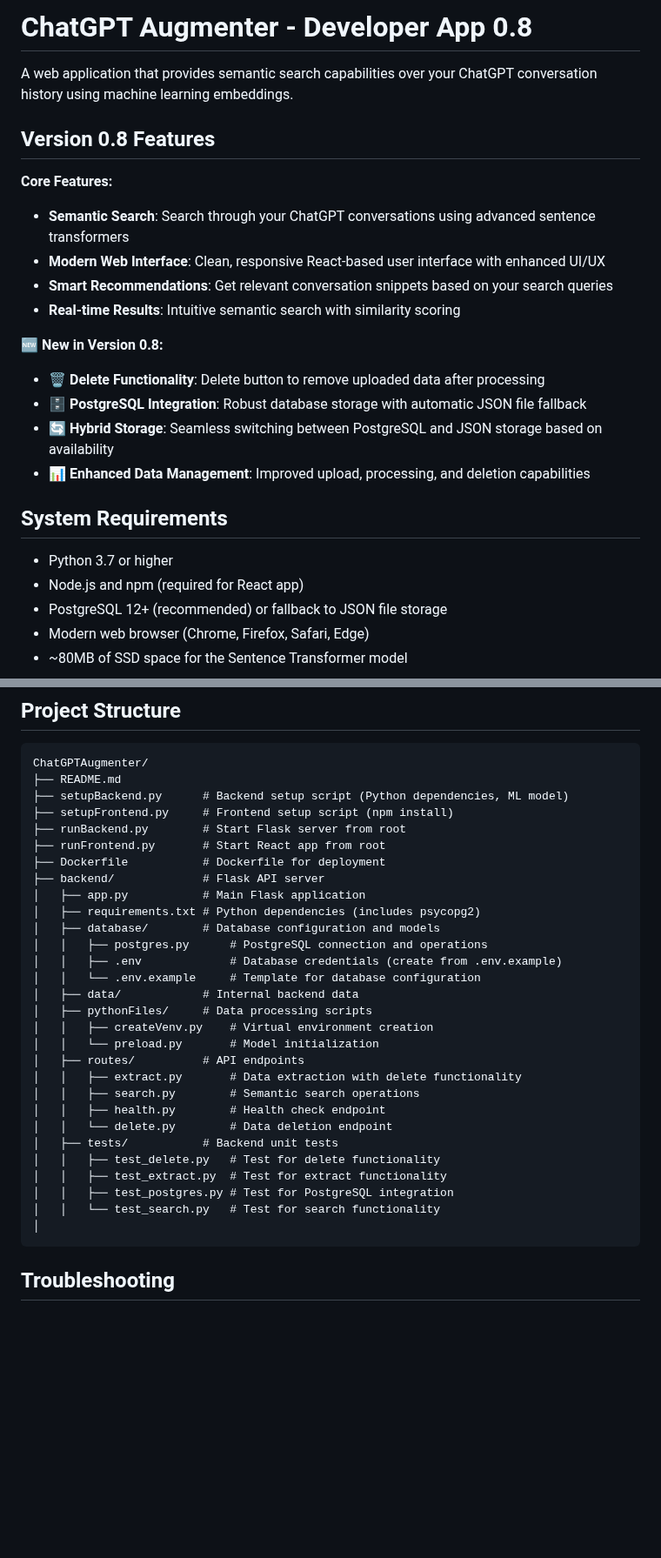
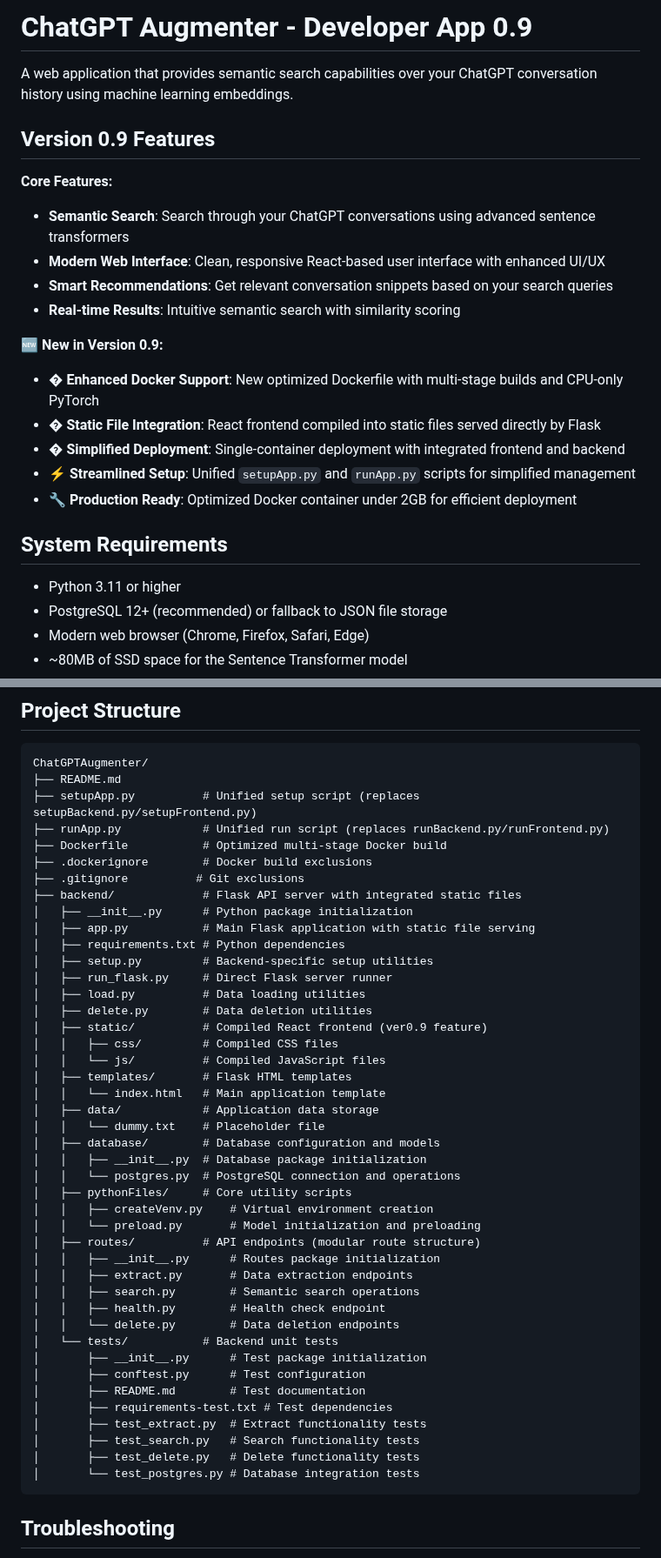
Before and after one commit to AyushPai4159/ChatGPTAugmenter, a Markdown page: README.md, 2 parts joined by grey strips. Shown at 87% size. GitHub-like rendering; blank space fills up the shorter version.

Commit message:
modified README to fit ver0.9 structure

````diff
--- a/README.md
+++ b/README.md
@@ -1,8 +1,8 @@
-# ChatGPT Augmenter - Developer App 0.8
+# ChatGPT Augmenter - Developer App 0.9
 
 A web application that provides semantic search capabilities over your ChatGPT conversation history using machine learning embeddings.
 
-## Version 0.8 Features
+## Version 0.9 Features
 
 **Core Features:**
 - **Semantic Search**: Search through your ChatGPT conversations using advanced sentence transformers
@@ -10,16 +10,16 @@ A web application that provides semantic search capabilities over your ChatGPT c
 - **Smart Recommendations**: Get relevant conversation snippets based on your search queries
 - **Real-time Results**: Intuitive semantic search with similarity scoring
 
-**🆕 New in Version 0.8:**
-- **🗑️ Delete Functionality**: Delete button to remove uploaded data after processing
-- **🗄️ PostgreSQL Integration**: Robust database storage with automatic JSON file fallback
-- **🔄 Hybrid Storage**: Seamless switching between PostgreSQL and JSON storage based on availability
-- **📊 Enhanced Data Management**: Improved upload, processing, and deletion capabilities
+**🆕 New in Version 0.9:**
+- **� Enhanced Docker Support**: New optimized Dockerfile with multi-stage builds and CPU-only PyTorch
+- **� Static File Integration**: React frontend compiled into static files served directly by Flask
+- **� Simplified Deployment**: Single-container deployment with integrated frontend and backend
+- **⚡ Streamlined Setup**: Unified `setupApp.py` and `runApp.py` scripts for simplified management
+- **🔧 Production Ready**: Optimized Docker container under 2GB for efficient deployment
 
 ## System Requirements
 
-- Python 3.7 or higher
-- Node.js and npm (required for React app)
+- Python 3.11 or higher
 - PostgreSQL 12+ (recommended) or fallback to JSON file storage
 - Modern web browser (Chrome, Firefox, Safari, Edge)
 - ~80MB of SSD space for the Sentence Transformer model
@@ -178,33 +208,47 @@ The backend server will run on `http://localhost:8080` and the React app on `htt
 ```
 ChatGPTAugmenter/
 ├── README.md
-├── setupBackend.py      # Backend setup script (Python dependencies, ML model)
-├── setupFrontend.py     # Frontend setup script (npm install)
-├── runBackend.py        # Start Flask server from root
-├── runFrontend.py       # Start React app from root
-├── Dockerfile           # Dockerfile for deployment
-├── backend/             # Flask API server
-│   ├── app.py           # Main Flask application
-│   ├── requirements.txt # Python dependencies (includes psycopg2)
+├── setupApp.py          # Unified setup script (replaces setupBackend.py/setupFrontend.py)
+├── runApp.py            # Unified run script (replaces runBackend.py/runFrontend.py)
+├── Dockerfile           # Optimized multi-stage Docker build
+├── .dockerignore        # Docker build exclusions
+├── .gitignore          # Git exclusions
+├── backend/             # Flask API server with integrated static files
+│   ├── __init__.py      # Python package initialization
+│   ├── app.py           # Main Flask application with static file serving
+│   ├── requirements.txt # Python dependencies
+│   ├── setup.py         # Backend-specific setup utilities
+│   ├── run_flask.py     # Direct Flask server runner
+│   ├── load.py          # Data loading utilities
+│   ├── delete.py        # Data deletion utilities
+│   ├── static/          # Compiled React frontend (ver0.9 feature)
+│   │   ├── css/         # Compiled CSS files
+│   │   └── js/          # Compiled JavaScript files
+│   ├── templates/       # Flask HTML templates
+│   │   └── index.html   # Main application template
+│   ├── data/            # Application data storage
+│   │   └── dummy.txt    # Placeholder file
 │   ├── database/        # Database configuration and models
-│   │   ├── postgres.py      # PostgreSQL connection and operations
-│   │   ├── .env             # Database credentials (create from .env.example)
-│   │   └── .env.example     # Template for database configuration
-│   ├── data/            # Internal backend data
-│   ├── pythonFiles/     # Data processing scripts
+│   │   ├── __init__.py  # Database package initialization
+│   │   └── postgres.py  # PostgreSQL connection and operations
+│   ├── pythonFiles/     # Core utility scripts
 │   │   ├── createVenv.py    # Virtual environment creation
-│   │   └── preload.py       # Model initialization
-│   ├── routes/          # API endpoints
-│   │   ├── extract.py       # Data extraction with delete functionality
+│   │   └── preload.py       # Model initialization and preloading
+│   ├── routes/          # API endpoints (modular route structure)
+│   │   ├── __init__.py      # Routes package initialization
+│   │   ├── extract.py       # Data extraction endpoints
 │   │   ├── search.py        # Semantic search operations
 │   │   ├── health.py        # Health check endpoint
-│   │   └── delete.py        # Data deletion endpoint
-│   ├── tests/           # Backend unit tests
-│   │   ├── test_delete.py   # Test for delete functionality
-│   │   ├── test_extract.py  # Test for extract functionality
-│   │   ├── test_postgres.py # Test for PostgreSQL integration
-│   │   └── test_search.py   # Test for search functionality
-│
+│   │   └── delete.py        # Data deletion endpoints
+│   └── tests/           # Backend unit tests
+│       ├── __init__.py      # Test package initialization
+│       ├── conftest.py      # Test configuration
+│       ├── README.md        # Test documentation
+│       ├── requirements-test.txt # Test dependencies
+│       ├── test_extract.py  # Extract functionality tests
+│       ├── test_search.py   # Search functionality tests
+│       ├── test_delete.py   # Delete functionality tests
+│       └── test_postgres.py # Database integration tests
 ```
 
 ## Troubleshooting
````
Also changed, not shown: other parts of README.md (+38 -26 lines).
